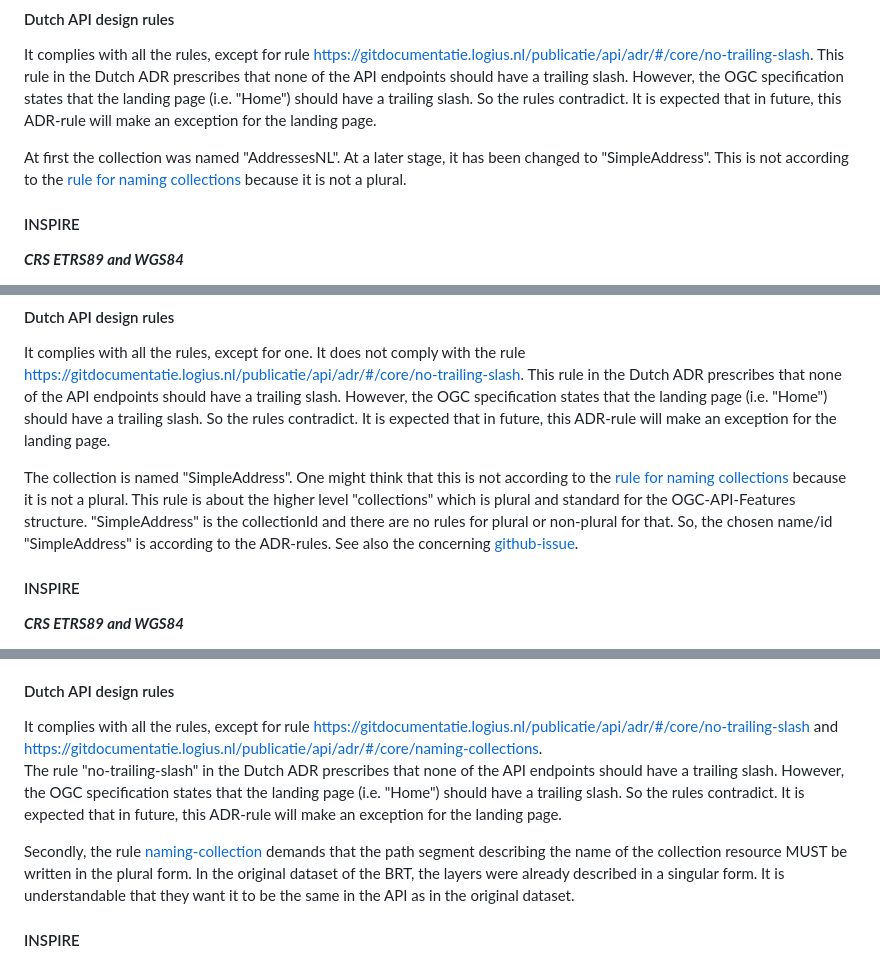
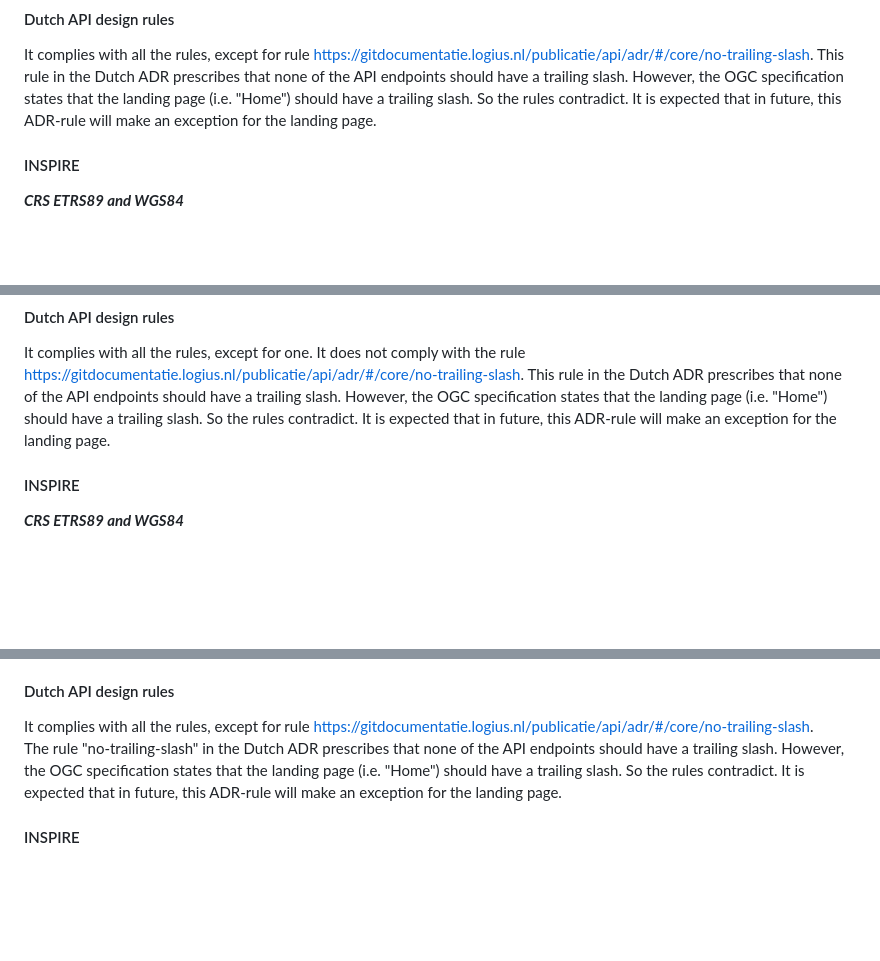
Before and after one commit to Geonovum/ogc-api-features-guideline, a Markdown page: Examples.md, 3 parts joined by grey strips. Drawn GitHub-style; blank space fills up the shorter version.

```diff
--- a/Examples.md
+++ b/Examples.md
@@ -180,8 +180,6 @@ It complies with all the rules, except for rule https://gitdocumentatie.logius.n
 This rule in the Dutch ADR prescribes that none of the API endpoints should have a trailing slash. However, the OGC specification states that the landing page (i.e. "Home") should have a trailing slash. So the rules contradict.
 It is expected that in future, this ADR-rule will make an exception for the landing page.
 
-At first the collection was named "AddressesNL". At a later stage, it has been changed to "SimpleAddress". This is not according to the [rule for naming collections](https://gitdocumentatie.logius.nl/publicatie/api/adr/#/core/naming-collections) because it is not a plural.
-
 #### INSPIRE
 
 ***CRS ETRS89 and WGS84***
@@ -269,10 +267,6 @@ It complies with all the rules, except for one.
 It does not comply with the rule https://gitdocumentatie.logius.nl/publicatie/api/adr/#/core/no-trailing-slash.
 This rule in the Dutch ADR prescribes that none of the API endpoints should have a trailing slash. However, the OGC specification states that the landing page (i.e. "Home") should have a trailing slash. So the rules contradict.
 It is expected that in future, this ADR-rule will make an exception for the landing page.
-
-The collection is named "SimpleAddress". One might think that this is not according to the [rule for naming collections](https://gitdocumentatie.logius.nl/publicatie/api/adr/#/core/naming-collections) because it is not a plural.
-This rule is about the higher level "collections" which is plural and standard for the OGC-API-Features structure. "SimpleAddress" is the collectionId and there are no rules for plural or non-plural for that. So, the chosen name/id "SimpleAddress" is according to the ADR-rules.
-See also the concerning [github-issue](https://github.com/Geonovum/KP-APIs/issues/631#issuecomment-2696680537).
 
 #### INSPIRE
 
@@ -373,12 +367,9 @@ https://api.pdok.nl/brt/top10nl/ogc/v1/collections/gebouw_punt/items?bbox-crs=ht
 
 #### Dutch API design rules
 
-It complies with all the rules, except for rule https://gitdocumentatie.logius.nl/publicatie/api/adr/#/core/no-trailing-slash and https://gitdocumentatie.logius.nl/publicatie/api/adr/#/core/naming-collections.
+It complies with all the rules, except for rule https://gitdocumentatie.logius.nl/publicatie/api/adr/#/core/no-trailing-slash.
 The rule "no-trailing-slash" in the Dutch ADR prescribes that none of the API endpoints should have a trailing slash. However, the OGC specification states that the landing page (i.e. "Home") should have a trailing slash. So the rules contradict.
 It is expected that in future, this ADR-rule will make an exception for the landing page.
-
-Secondly, the rule [naming-collection](https://gitdocumentatie.logius.nl/publicatie/api/adr/#/core/naming-collections) demands that the path segment describing the name of the collection resource MUST be written in the plural form.
-In the original dataset of the BRT, the layers were already described in a singular form. It is understandable that they want it to be the same in the API as in the original dataset.
 
 #### INSPIRE
 
```
Also changed, not shown: Requirements.md (+3 -4 lines).
